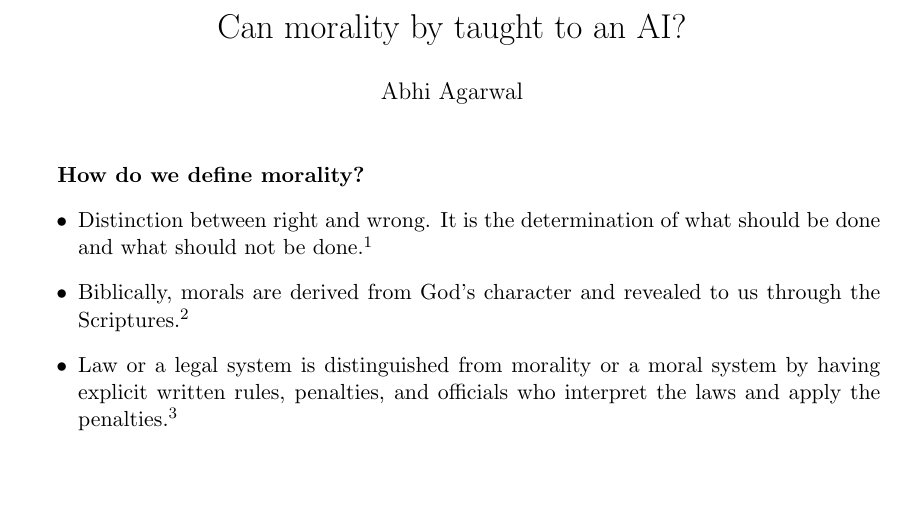
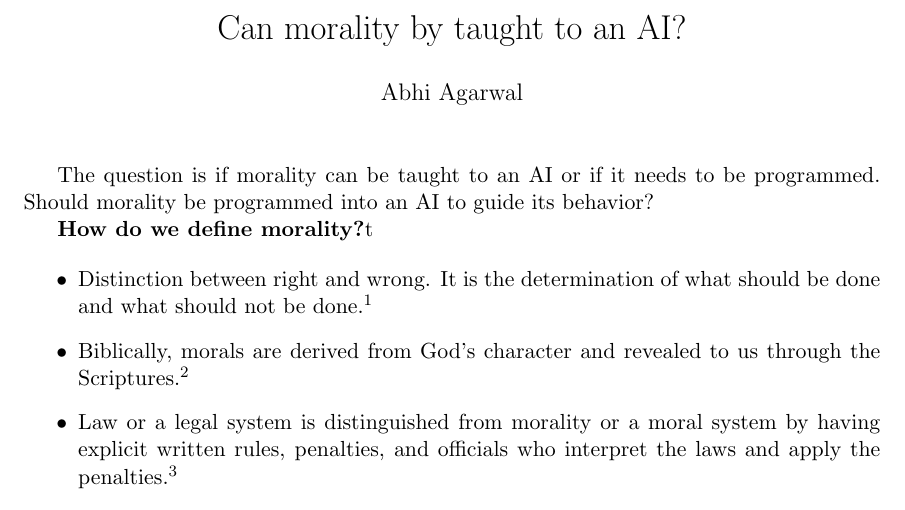
Before and after one commit to abhiagar/questions, a LaTeX document (morality/morality.tex): part of page 1 of 3, cut so that both start at the same text, the shorter picture padded with empty space. Compiled offline with pdfLaTeX.

Commit message:
Updating questions

```diff
--- a/morality/morality.tex
+++ b/morality/morality.tex
@@ -11,7 +11,10 @@
 \begin{document}
 \maketitle
 
-\par \textbf{How do we define morality?}
+\par The question is if morality can be taught to an AI or if it needs to be programmed. Should morality be programmed into an AI to guide its behavior?
+
+\par \textbf{How do we define morality?}t
+
 \begin{itemize}
 	\item Distinction between right and wrong. It is the determination of what should be done and what should not be done.\footnote{http://carm.org/dictionary-morality}
 	\item Biblically, morals are derived from God's character and revealed to us through the Scriptures.\footnote{http://carm.org/dictionary-morality}
```
Also changed, not shown: morality/morality.pdf, 4 other files.
